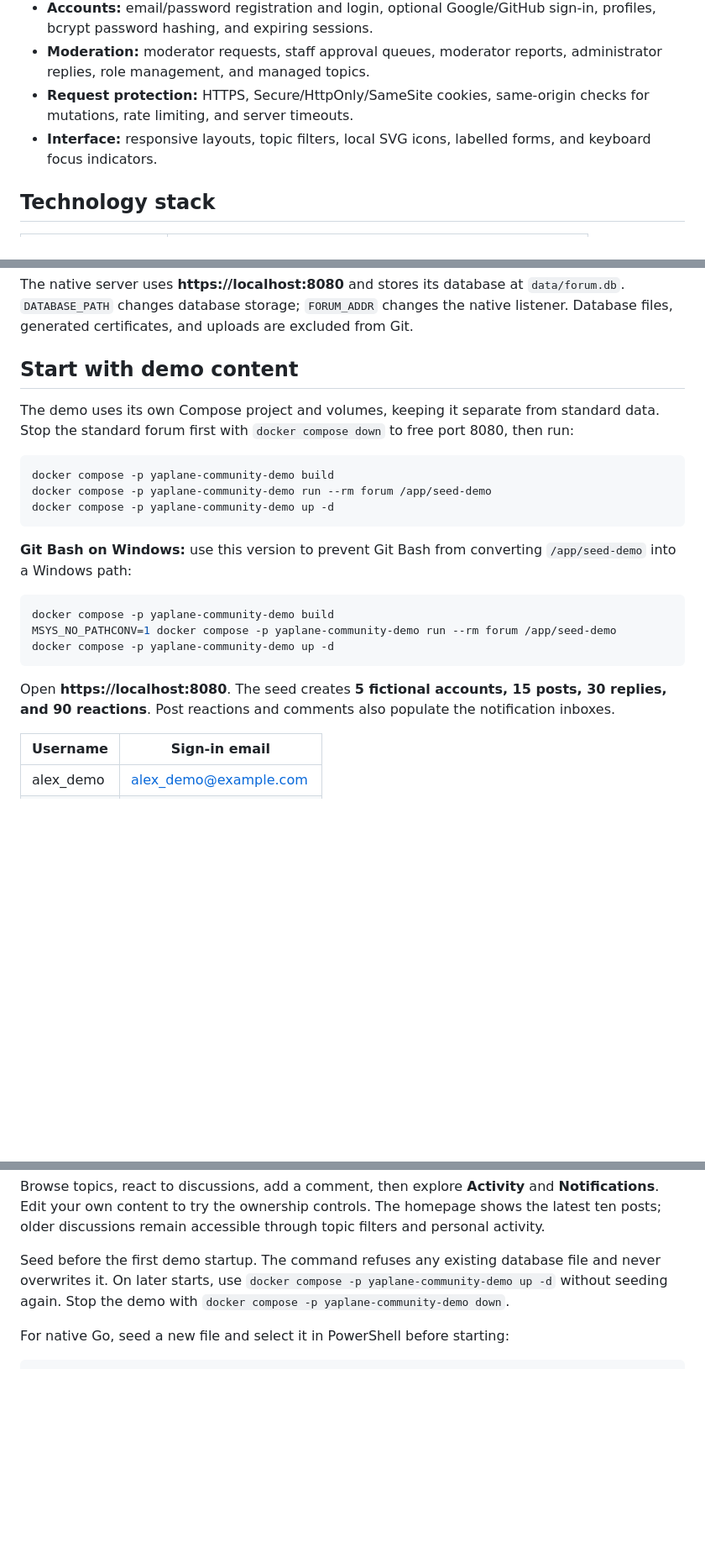
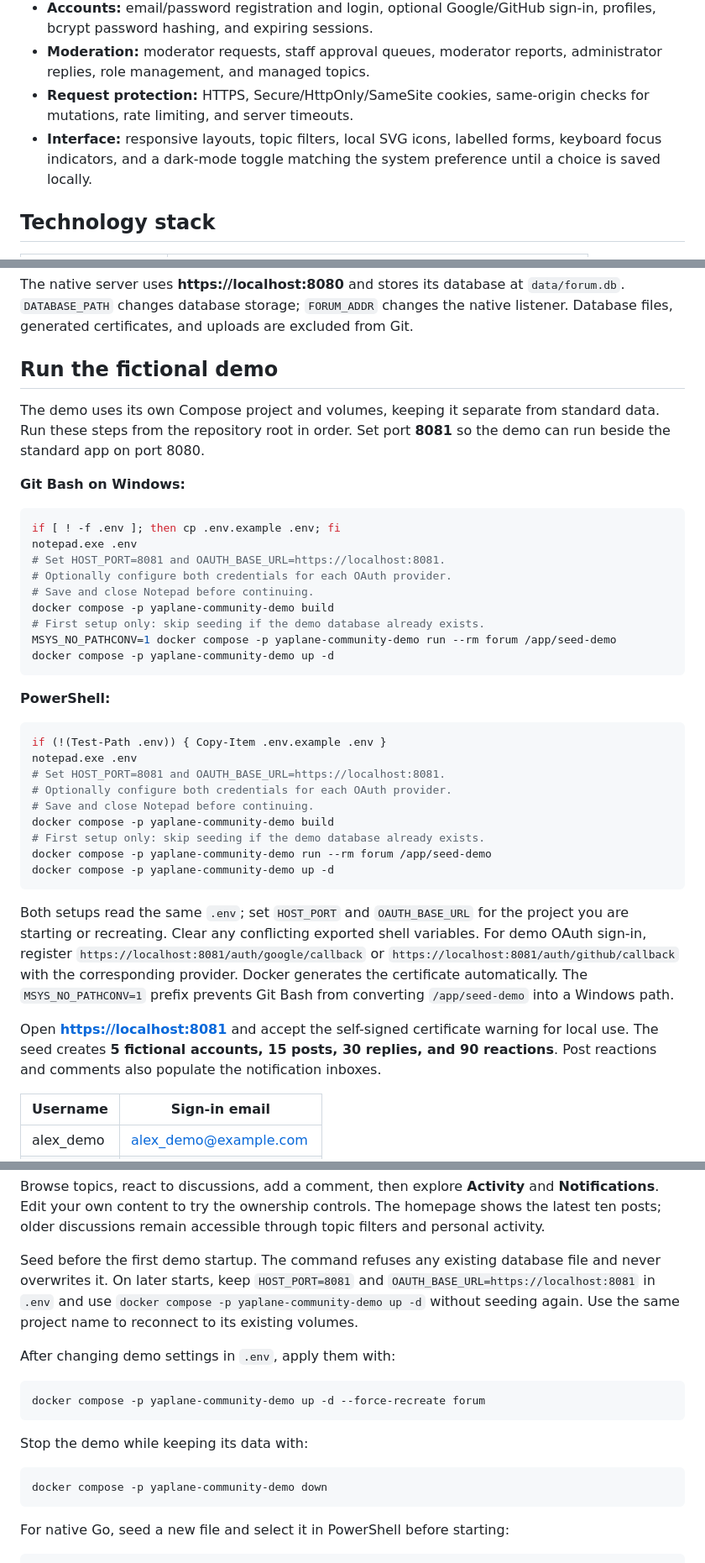
Before and after one commit to ihamzaihsan/yaplane, a Markdown page: README.md, 3 parts joined by grey strips. Shown: that part at 84% size. Rendered like a GitHub page; blank space fills up the shorter version.

````diff
--- a/README.md
+++ b/README.md
@@ -12,7 +18,7 @@ The project demonstrates HTTP handler development, session authentication, relat
 - **Accounts:** email/password registration and login, optional Google/GitHub sign-in, profiles, bcrypt password hashing, and expiring sessions.
 - **Moderation:** moderator requests, staff approval queues, moderator reports, administrator replies, role management, and managed topics.
 - **Request protection:** HTTPS, Secure/HttpOnly/SameSite cookies, same-origin checks for mutations, rate limiting, and server timeouts.
-- **Interface:** responsive layouts, topic filters, local SVG icons, labelled forms, and keyboard focus indicators.
+- **Interface:** responsive layouts, topic filters, local SVG icons, labelled forms, keyboard focus indicators, and a dark-mode toggle matching the system preference until a choice is saved locally.
 
 ## Technology stack
 
@@ -57,25 +113,41 @@ Reuse existing certificates on later starts. The generator refuses to overwrite
 
 The native server uses **https://localhost:8080** and stores its database at `data/forum.db`. `DATABASE_PATH` changes database storage; `FORUM_ADDR` changes the native listener. Database files, generated certificates, and uploads are excluded from Git.
 
-## Start with demo content
+## Run the fictional demo
 
-The demo uses its own Compose project and volumes, keeping it separate from standard data. Stop the standard forum first with `docker compose down` to free port 8080, then run:
+The demo uses its own Compose project and volumes, keeping it separate from standard data. Run these steps from the repository root in order. Set port **8081** so the demo can run beside the standard app on port 8080.
 
-```sh
+**Git Bash on Windows:**
+
+```bash
+if [ ! -f .env ]; then cp .env.example .env; fi
+notepad.exe .env
+# Set HOST_PORT=8081 and OAUTH_BASE_URL=https://localhost:8081.
+# Optionally configure both credentials for each OAuth provider.
+# Save and close Notepad before continuing.
 docker compose -p yaplane-community-demo build
+# First setup only: skip seeding if the demo database already exists.
+MSYS_NO_PATHCONV=1 docker compose -p yaplane-community-demo run --rm forum /app/seed-demo
+docker compose -p yaplane-community-demo up -d
+```
+
+**PowerShell:**
+
+```powershell
+if (!(Test-Path .env)) { Copy-Item .env.example .env }
+notepad.exe .env
+# Set HOST_PORT=8081 and OAUTH_BASE_URL=https://localhost:8081.
+# Optionally configure both credentials for each OAuth provider.
+# Save and close Notepad before continuing.
+docker compose -p yaplane-community-demo build
+# First setup only: skip seeding if the demo database already exists.
 docker compose -p yaplane-community-demo run --rm forum /app/seed-demo
 docker compose -p yaplane-community-demo up -d
 ```
 
-**Git Bash on Windows:** use this version to prevent Git Bash from converting `/app/seed-demo` into a Windows path:
+Both setups read the same `.env`; set `HOST_PORT` and `OAUTH_BASE_URL` for the project you are starting or recreating. Clear any conflicting exported shell variables. For demo OAuth sign-in, register `https://localhost:8081/auth/google/callback` or `https://localhost:8081/auth/github/callback` with the corresponding provider. Docker generates the certificate automatically. The `MSYS_NO_PATHCONV=1` prefix prevents Git Bash from converting `/app/seed-demo` into a Windows path.
 
-```bash
-docker compose -p yaplane-community-demo build
-MSYS_NO_PATHCONV=1 docker compose -p yaplane-community-demo run --rm forum /app/seed-demo
-docker compose -p yaplane-community-demo up -d
-```
-
-Open **https://localhost:8080**. The seed creates **5 fictional accounts, 15 posts, 30 replies, and 90 reactions**. Post reactions and comments also populate the notification inboxes.
+Open **[https://localhost:8081](https://localhost:8081)** and accept the self-signed certificate warning for local use. The seed creates **5 fictional accounts, 15 posts, 30 replies, and 90 reactions**. Post reactions and comments also populate the notification inboxes.
 
 | Username | Sign-in email |
 | --- | --- |
@@ -89,7 +161,19 @@ Open **https://localhost:8080**. The seed creates **5 fictional accounts, 15 pos
 
 Browse topics, react to discussions, add a comment, then explore **Activity** and **Notifications**. Edit your own content to try the ownership controls. The homepage shows the latest ten posts; older discussions remain accessible through topic filters and personal activity.
 
-Seed before the first demo startup. The command refuses any existing database file and never overwrites it. On later starts, use `docker compose -p yaplane-community-demo up -d` without seeding again. Stop the demo with `docker compose -p yaplane-community-demo down`.
+Seed before the first demo startup. The command refuses any existing database file and never overwrites it. On later starts, keep `HOST_PORT=8081` and `OAUTH_BASE_URL=https://localhost:8081` in `.env` and use `docker compose -p yaplane-community-demo up -d` without seeding again. Use the same project name to reconnect to its existing volumes.
+
+After changing demo settings in `.env`, apply them with:
+
+```sh
+docker compose -p yaplane-community-demo up -d --force-recreate forum
+```
+
+Stop the demo while keeping its data with:
+
+```sh
+docker compose -p yaplane-community-demo down
+```
 
 For native Go, seed a new file and select it in PowerShell before starting:
 
````
Also changed, not shown: other parts of README.md (+62 -6 lines), docs/screenshots/yaplane-community.png (added).
